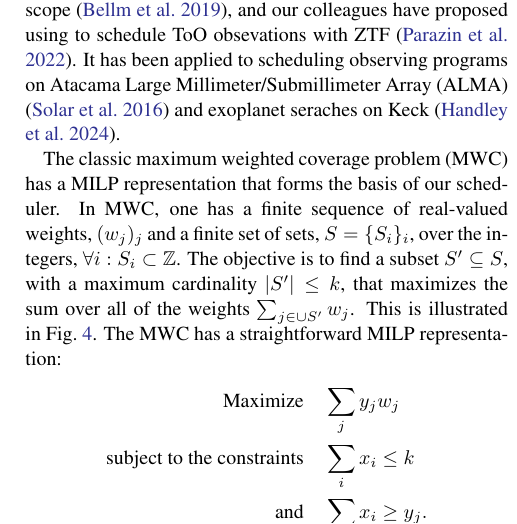
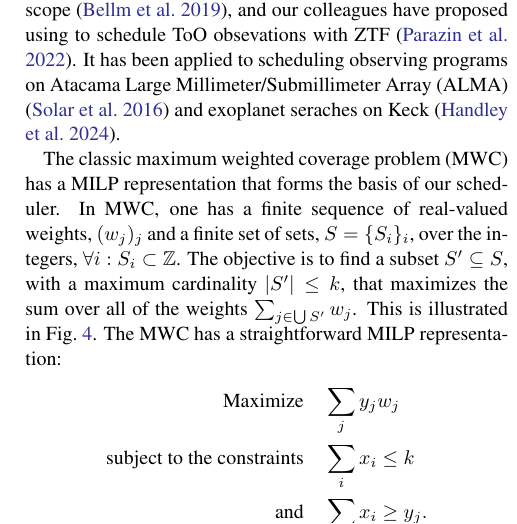
Before and after one commit to m4opt/m4opt-paper, a LaTeX paper (m4opt.tex): part of one column of page 4 of 17, cut so that both start at the same text. Compiled offline with pdfLaTeX.

Commit message:
Fix symbol

```diff
--- a/m4opt.tex
+++ b/m4opt.tex
@@ -180,7 +180,7 @@ In this paper, we describe the mathematical approach of \ac{M4OPT} then use it t
 
 \ac{MILP} has already proven useful for astronomical observation planning. \ac{LCO} uses it to allocate observations on a global queue-scheduled network of telescopes \citep{2014SPIE.9149E..0ES}. \ac{ZTF} uses it to multiplex several sky surveys with different coverage and cadence requirements on a single telescope \citep{2019PASP..131f8003B}, and our colleagues have proposed using to schedule \ac{ToO} obsevations with \ac{ZTF} \citep{2022ApJ...935...87P}. It has been applied to scheduling observing programs on \ac{ALMA} \citep{2016A&C....15...90S} and exoplanet seraches on Keck \citep{2024AJ....167...33H}.
 
-The classic \ac{MWC} has a \ac{MILP} representation that forms the basis of our scheduler. In \ac{MWC}, one has a finite sequence of real-valued weights, $(w_j)_j$ and a finite set of sets, $S = \{S_i\}_i$, over the integers, $\forall i: S_i \subset \mathbb{Z}$. The objective is to find a subset $S^\prime \subseteq S$, with a maximum cardinality $|S^\prime| \leq k$, that maximizes the sum over all of the weights $\sum_{j \in \cup S^\prime} w_j$. This is illustrated in Fig.~\ref{fig:max-weighted-coverage}. The \ac{MWC} has a straightforward \ac{MILP} representation:
+The classic \ac{MWC} has a \ac{MILP} representation that forms the basis of our scheduler. In \ac{MWC}, one has a finite sequence of real-valued weights, $(w_j)_j$ and a finite set of sets, $S = \{S_i\}_i$, over the integers, $\forall i: S_i \subset \mathbb{Z}$. The objective is to find a subset $S^\prime \subseteq S$, with a maximum cardinality $|S^\prime| \leq k$, that maximizes the sum over all of the weights $\sum_{j \in \bigcup S^\prime} w_j$. This is illustrated in Fig.~\ref{fig:max-weighted-coverage}. The \ac{MWC} has a straightforward \ac{MILP} representation:
 %
 \begin{align*}
 \text{Maximize}\quad &\sum_j y_j w_j \\
```
